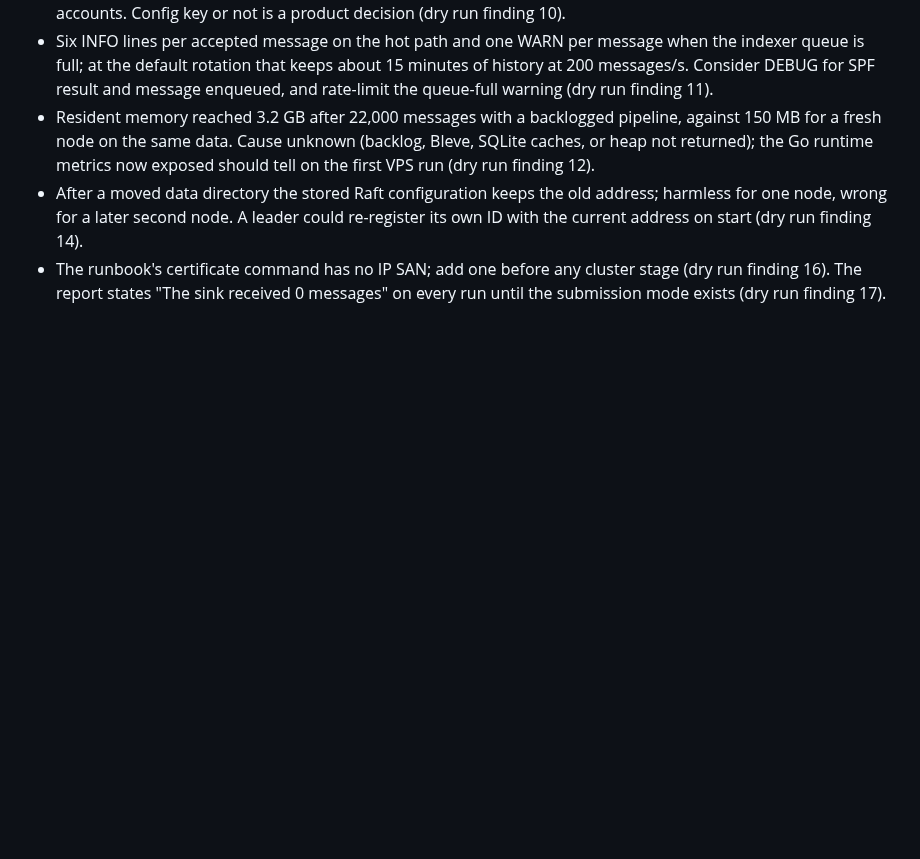
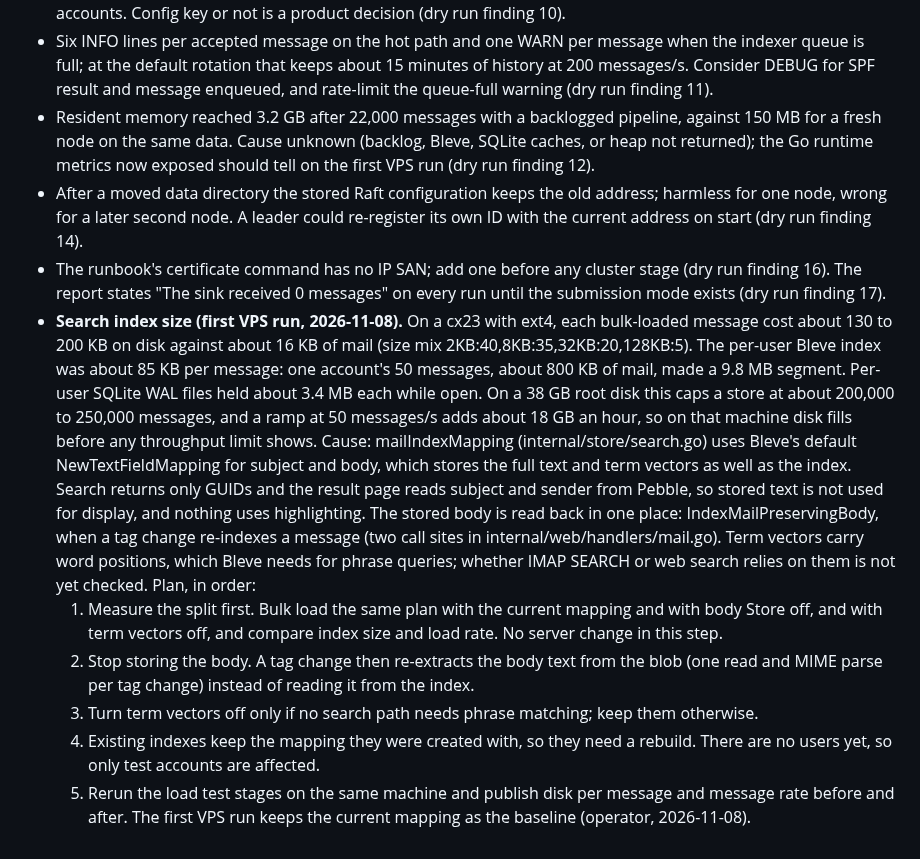
Before and after one commit to bongo-project/bongo, a Markdown page: prds/active/prd-load-test-v0.15.4.md, the part around the change. Rendered like a GitHub page; blank space fills up the shorter version.

Commit message:
docs: search index size finding from the first load test run (#172)
Claude-Session: https://claude.ai/code/session_01SK3KF6Hw8cmDHigqkoxbcV

Co-authored-by: Lance Haig <lnhaig@gmail.com>
Co-authored-by: quartermasterbongo[bot] <322910259+quartermasterbongo[bot]@users.noreply.github.com>

```diff
--- a/prds/active/prd-load-test-v0.15.4.md
+++ b/prds/active/prd-load-test-v0.15.4.md
@@ -448,3 +448,35 @@ worthwhile.
 - The runbook's certificate command has no IP SAN; add one before any cluster
   stage (dry run finding 16). The report states "The sink received 0 messages"
   on every run until the submission mode exists (dry run finding 17).
+- **Search index size (first VPS run, 2026-11-08).** On a cx23 with ext4, each
+  bulk-loaded message cost about 130 to 200 KB on disk against about 16 KB of mail
+  (size mix 2KB:40,8KB:35,32KB:20,128KB:5). The per-user Bleve index was about
+  85 KB per message: one account's 50 messages, about 800 KB of mail, made a
+  9.8 MB segment. Per-user SQLite WAL files held about 3.4 MB each while open.
+  On a 38 GB root disk this caps a store at about 200,000 to 250,000 messages, and
+  a ramp at 50 messages/s adds about 18 GB an hour, so on that machine disk fills
+  before any throughput limit shows.
+  Cause: mailIndexMapping (internal/store/search.go) uses Bleve's default
+  NewTextFieldMapping for subject and body, which stores the full text and term
+  vectors as well as the index. Search returns only GUIDs and the result page
+  reads subject and sender from Pebble, so stored text is not used for display,
+  and nothing uses highlighting. The stored body is read back in one place:
+  IndexMailPreservingBody, when a tag change re-indexes a message (two call
+  sites in internal/web/handlers/mail.go). Term vectors carry word positions,
+  which Bleve needs for phrase queries; whether IMAP SEARCH or web search relies
+  on them is not yet checked.
+  Plan, in order:
+  1. Measure the split first. Bulk load the same plan with the current mapping
+     and with body Store off, and with term vectors off, and compare index size
+     and load rate. No server change in this step.
+  2. Stop storing the body. A tag change then re-extracts the body text from the
+     blob (one read and MIME parse per tag change) instead of reading it from the
+     index.
+  3. Turn term vectors off only if no search path needs phrase matching; keep
+     them otherwise.
+  4. Existing indexes keep the mapping they were created with, so they need a
+     rebuild. There are no users yet, so only test accounts are affected.
+  5. Rerun the load test stages on the same machine and publish disk per message
+     and message rate before and after.
+  The first VPS run keeps the current mapping as the baseline (operator,
+  2026-11-08).
```
